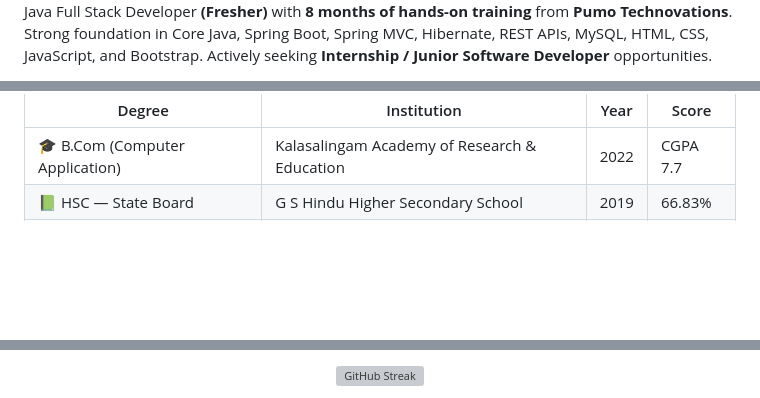
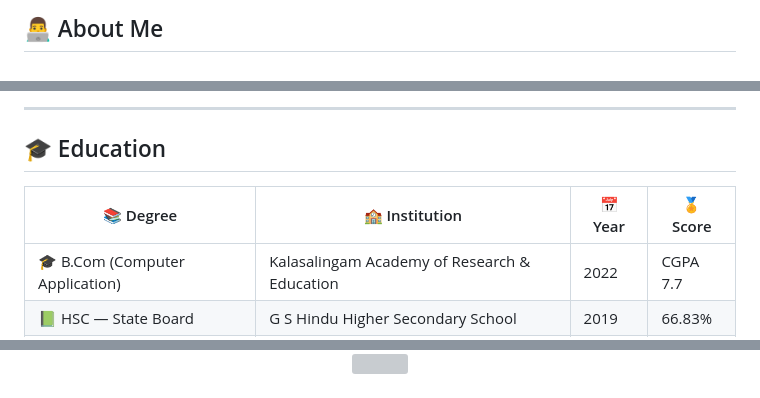
Before and after one commit to barath1911/barath1911, a Markdown page: README.md, 3 parts joined by grey strips. Rendered like a GitHub page; blank space fills up the shorter version; grey boxes are pictures that could not be loaded.

```diff
--- a/README.md
+++ b/README.md
@@ -21,3 +17,3 @@
 
-Java Full Stack Developer **(Fresher)** with **8 months of hands-on training** from **Pumo Technovations**. Strong foundation in Core Java, Spring Boot, Spring MVC, Hibernate, REST APIs, MySQL, HTML, CSS, JavaScript, and Bootstrap. Actively seeking **Internship / Junior Software Developer** opportunities.
+## 👨‍💻 About Me
 
@@ -110,6 +113,10 @@ Covered: **C Program · Core Java · JDBC · HTML · CSS · JavaScript · Bootst
 
-| Degree | Institution | Year | Score |
-|--------|-------------|------|-------|
+---
+
+## 🎓 Education
+
+| 📚 Degree | 🏫 Institution | 📅 Year | 🏅 Score |
+|-----------|---------------|---------|---------|
 | 🎓 B.Com (Computer Application) | Kalasalingam Academy of Research & Education | 2022 | CGPA 7.7 |
 | 📗 HSC — State Board | G S Hindu Higher Secondary School | 2019 | 66.83% |
 | 📘 SSLC — State Board | G S Hindu Higher Secondary School | 2017 | 84% |
@@ -123,5 +132,7 @@ Covered: **C Program · Core Java · JDBC · HTML · CSS · JavaScript · Bootst
 
-![GitHub Streak](https://streak-stats.demolab.com?user=barath1911&theme=dark&ring=6DB33F&fire=FF6C37&currStreakLabel=6DB33F&sideLabels=c9d1d9&background=0d1117&border=30363d)
+<br/>
+
+<img src="https://streak-stats.demolab.com?user=barath1911&theme=dark&ring=6DB33F&fire=FF6C37&currStreakLabel=6DB33F&sideLabels=c9d1d9&background=0d1117&border=30363d"/>
 
 </div>
 
```
Also changed, not shown: other parts of README.md (+56 -47 lines).
